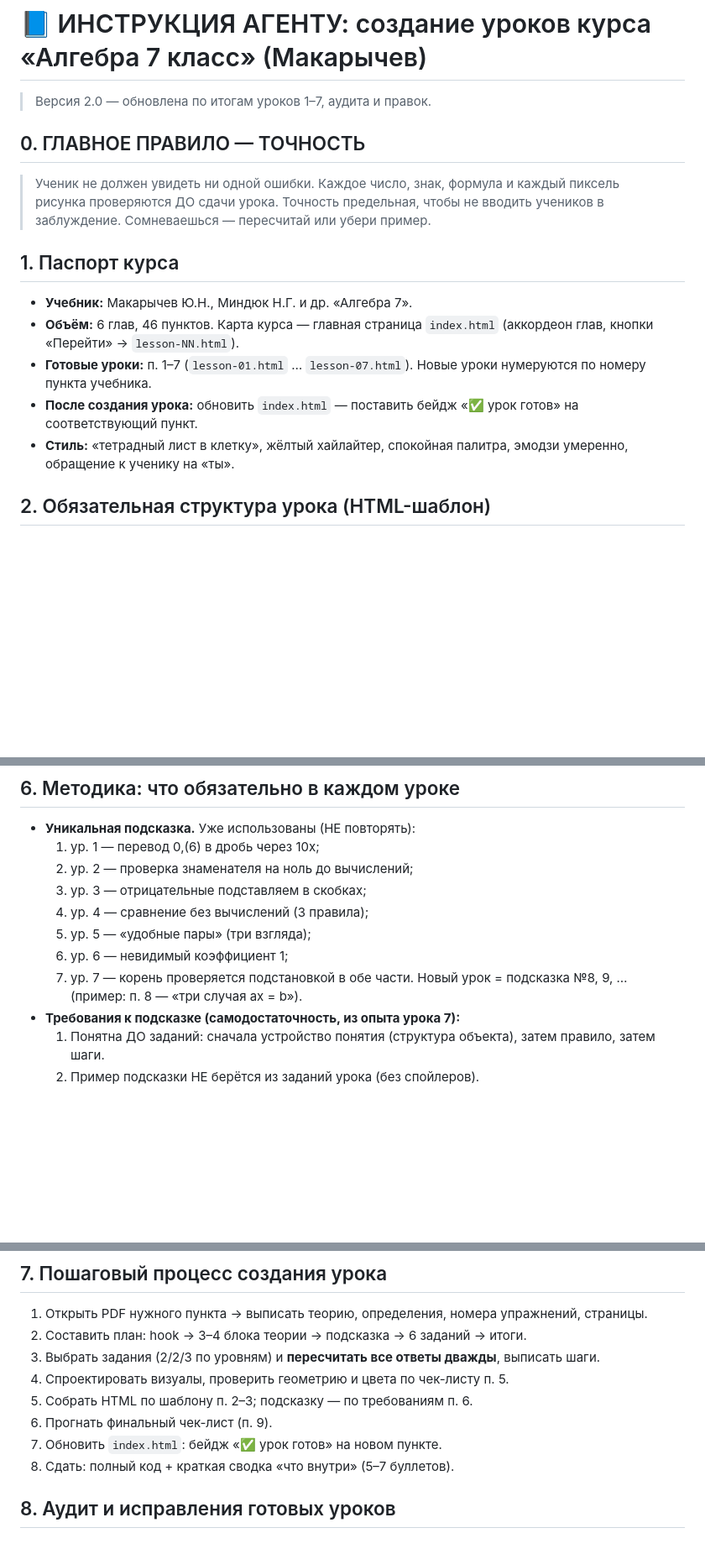
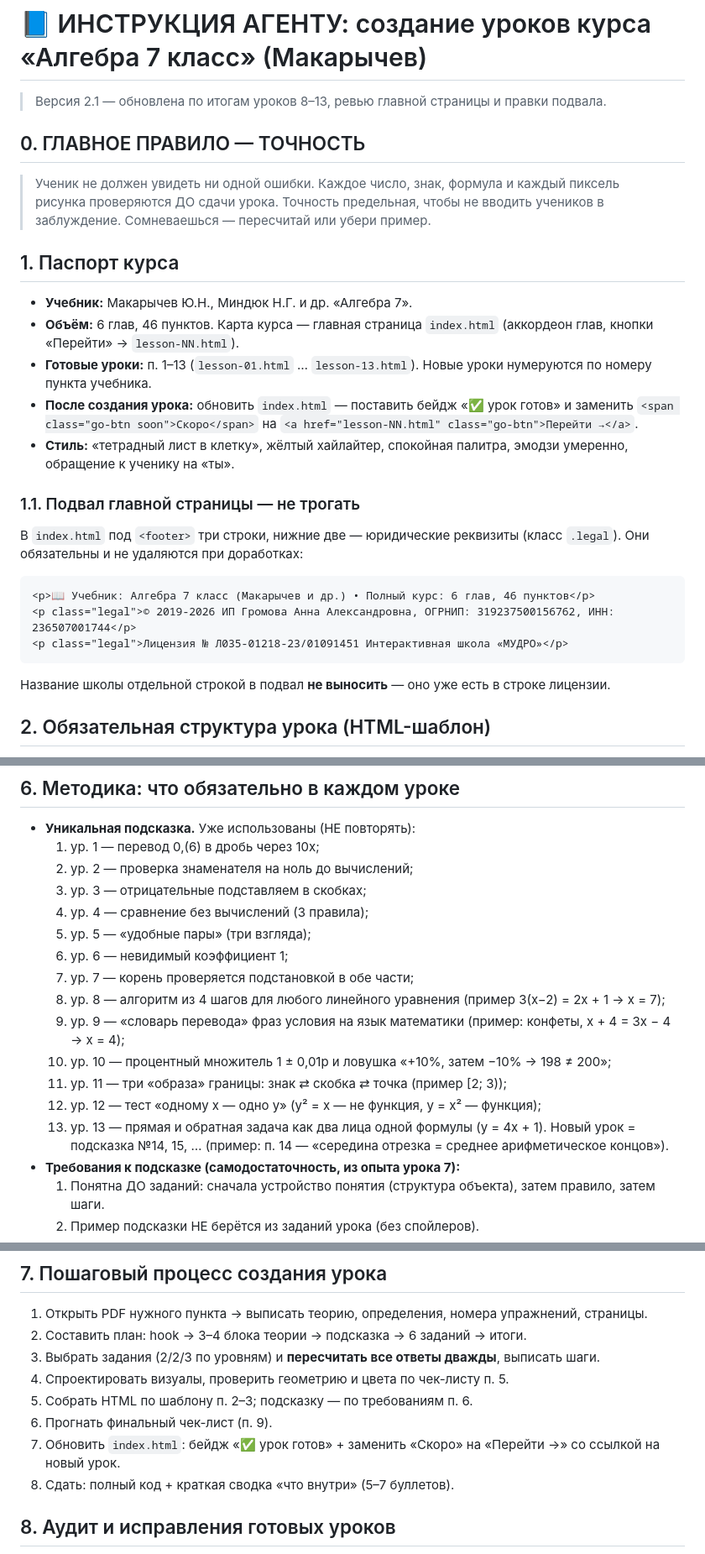
Before and after one commit to MUDROis/algebra-7, a Markdown page: инструкция для создания уроков по курсу алгебра 7 кл.md, 3 parts joined by grey strips. Shown at 84% size. Drawn GitHub-style; blank space fills up the shorter version.

Commit message:
Инструкция 2.1: уроки 8-13, подсказки, эталоны ответов, техдолг

````diff
--- a/инструкция для создания уроков по курсу алгебра 7 кл.md
+++ b/инструкция для создания уроков по курсу алгебра 7 кл.md
@@ -1,5 +1,5 @@
 # 📘 ИНСТРУКЦИЯ АГЕНТУ: создание уроков курса «Алгебра 7 класс» (Макарычев)
-> Версия 2.0 — обновлена по итогам уроков 1–7, аудита и правок.
+> Версия 2.1 — обновлена по итогам уроков 8–13, ревью главной страницы и правки подвала.
 
 ## 0. ГЛАВНОЕ ПРАВИЛО — ТОЧНОСТЬ
 > Ученик не должен увидеть ни одной ошибки. Каждое число, знак, формула и каждый пиксель рисунка проверяются ДО сдачи урока. Точность предельная, чтобы не вводить учеников в заблуждение. Сомневаешься — пересчитай или убери пример.
@@ -7,9 +7,18 @@
 ## 1. Паспорт курса
 - **Учебник:** Макарычев Ю.Н., Миндюк Н.Г. и др. «Алгебра 7».
 - **Объём:** 6 глав, 46 пунктов. Карта курса — главная страница `index.html` (аккордеон глав, кнопки «Перейти» → `lesson-NN.html`).
-- **Готовые уроки:** п. 1–7 (`lesson-01.html` … `lesson-07.html`). Новые уроки нумеруются по номеру пункта учебника.
-- **После создания урока:** обновить `index.html` — поставить бейдж «✅ урок готов» на соответствующий пункт.
+- **Готовые уроки:** п. 1–13 (`lesson-01.html` … `lesson-13.html`). Новые уроки нумеруются по номеру пункта учебника.
+- **После создания урока:** обновить `index.html` — поставить бейдж «✅ урок готов» и заменить `<span class="go-btn soon">Скоро</span>` на `<a href="lesson-NN.html" class="go-btn">Перейти →</a>`.
 - **Стиль:** «тетрадный лист в клетку», жёлтый хайлайтер, спокойная палитра, эмодзи умеренно, обращение к ученику на «ты».
+
+### 1.1. Подвал главной страницы — не трогать
+В `index.html` под `<footer>` три строки, нижние две — юридические реквизиты (класс `.legal`). Они обязательны и не удаляются при доработках:
+```
+<p>📖 Учебник: Алгебра 7 класс (Макарычев и др.) • Полный курс: 6 глав, 46 пунктов</p>
+<p class="legal">© 2019-2026 ИП Громова Анна Александровна, ОГРНИП: 319237500156762, ИНН: 236507001744</p>
+<p class="legal">Лицензия № Л035-01218-23/01091451 Интерактивная школа «МУДРО»</p>
+```
+Название школы отдельной строкой в подвал **не выносить** — оно уже есть в строке лицензии.
 
 ## 2. Обязательная структура урока (HTML-шаблон)
 1. `<header>`: бейдж «Глава … • §…, п. …», заголовок, подзаголовок-интрига.
@@ -61,8 +70,14 @@
   4. ур. 4 — сравнение без вычислений (3 правила);
   5. ур. 5 — «удобные пары» (три взгляда);
   6. ур. 6 — невидимый коэффициент 1;
-  7. ур. 7 — корень проверяется подстановкой в обе части.
-  Новый урок = подсказка №8, 9, … (пример: п. 8 — «три случая ax = b»).
+  7. ур. 7 — корень проверяется подстановкой в обе части;
+  8. ур. 8 — алгоритм из 4 шагов для любого линейного уравнения (пример 3(x−2) = 2x + 1 → x = 7);
+  9. ур. 9 — «словарь перевода» фраз условия на язык математики (пример: конфеты, x + 4 = 3x − 4 → x = 4);
+  10. ур. 10 — процентный множитель 1 ± 0,01p и ловушка «+10%, затем −10% → 198 ≠ 200»;
+  11. ур. 11 — три «образа» границы: знак ⇄ скобка ⇄ точка (пример [2; 3));
+  12. ур. 12 — тест «одному x — одно y» (y² = x — не функция, y = x² — функция);
+  13. ур. 13 — прямая и обратная задача как два лица одной формулы (y = 4x + 1).
+  Новый урок = подсказка №14, 15, … (пример: п. 14 — «середина отрезка = среднее арифметическое концов»).
 - **Требования к подсказке (самодостаточность, из опыта урока 7):**
   1. Понятна ДО заданий: сначала устройство понятия (структура объекта), затем правило, затем шаги.
   2. Пример подсказки НЕ берётся из заданий урока (без спойлеров).
@@ -80,7 +95,7 @@
 4. Спроектировать визуалы, проверить геометрию и цвета по чек-листу п. 5.
 5. Собрать HTML по шаблону п. 2–3; подсказку — по требованиям п. 6.
 6. Прогнать финальный чек-лист (п. 9).
-7. Обновить `index.html`: бейдж «✅ урок готов» на новом пункте.
+7. Обновить `index.html`: бейдж «✅ урок готов» + заменить «Скоро» на «Перейти →» со ссылкой на новый урок.
 8. Сдать: полный код + краткая сводка «что внутри» (5–7 буллетов).
 
 ## 8. Аудит и исправления готовых уроков
````
Also changed, not shown: other parts of инструкция для создания уроков по курсу алгебра 7 кл.md (+12 -1 lines).
